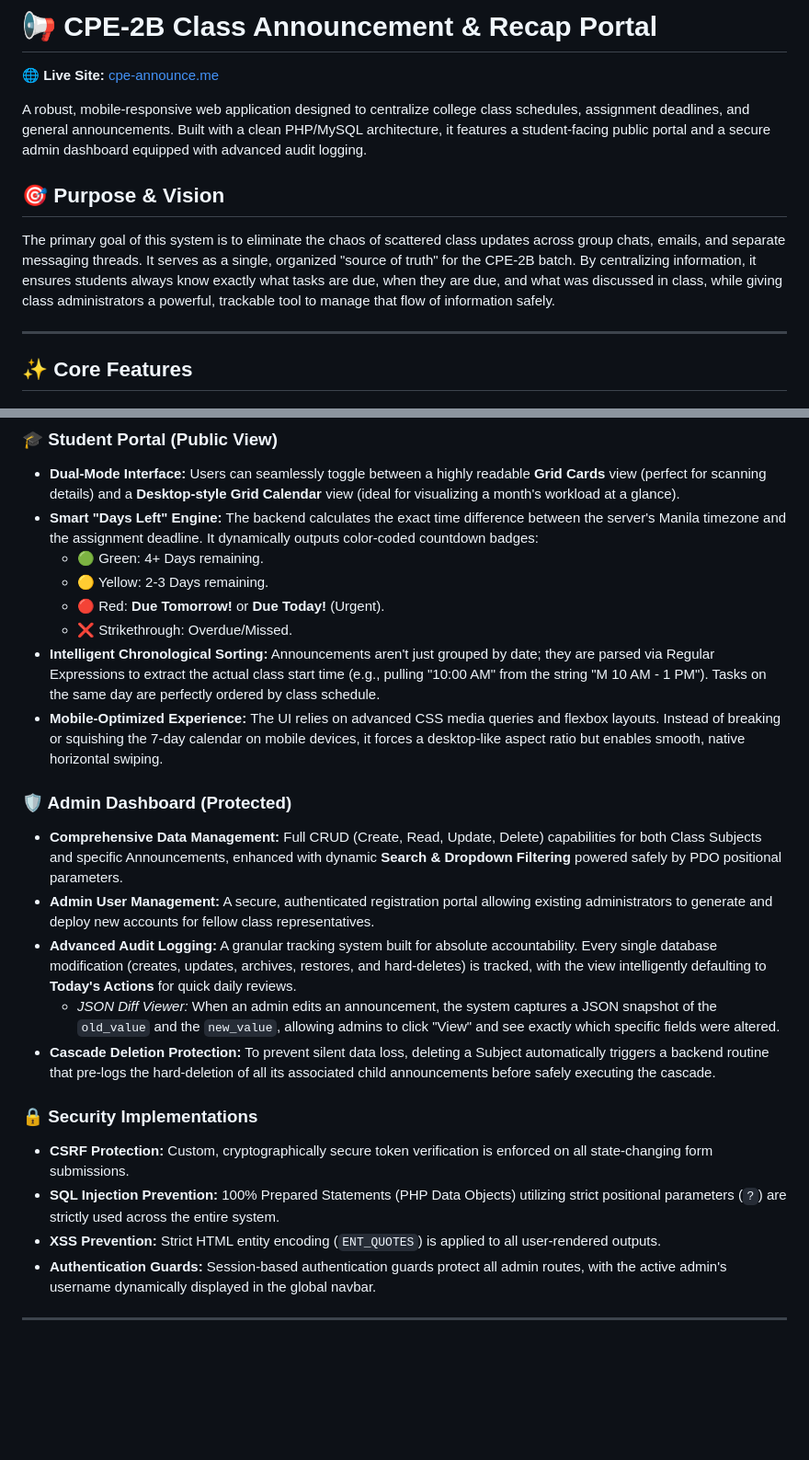
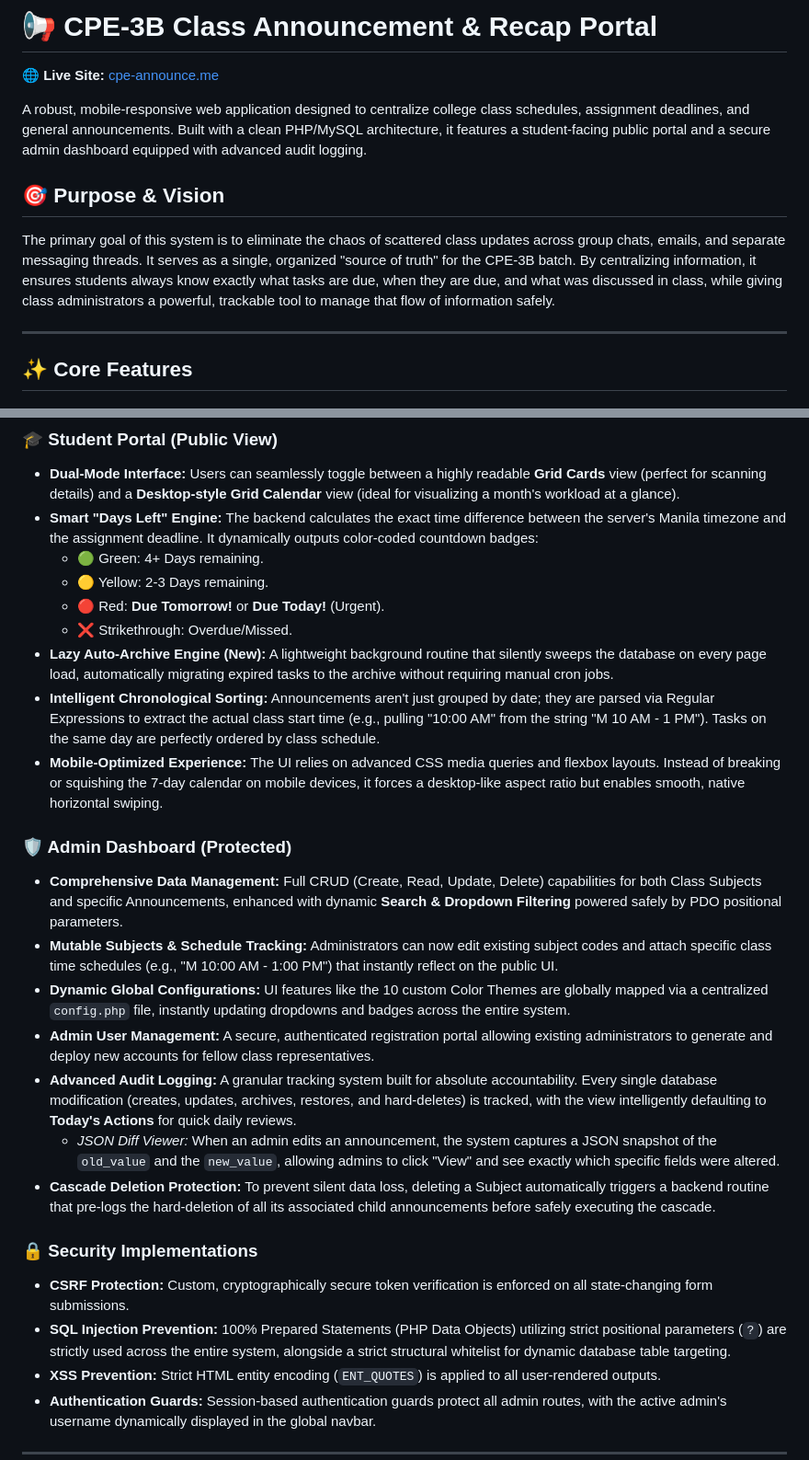
Before and after one commit to hfqhi/Announcement-Recap-Website, a Markdown page: README.md, 2 parts joined by grey strips. Shown at 92% size. Rendered like a GitHub page; blank space fills up the shorter version.

Commit message:
Update README for CPE-3B and new features
Updated class designation from CPE-2B to CPE-3B and added new features to the admin dashboard and security implementations.

```diff
--- a/README.md
+++ b/README.md
@@ -1,4 +1,4 @@
-# 📢 CPE-2B Class Announcement & Recap Portal
+# 📢 CPE-3B Class Announcement & Recap Portal
 
 **🌐 Live Site:** [cpe-announce.me](https://cpe-announce.me)
 
@@ -6,7 +6,7 @@ A robust, mobile-responsive web application designed to centralize college class
 
 ## 🎯 Purpose & Vision
 
-The primary goal of this system is to eliminate the chaos of scattered class updates across group chats, emails, and separate messaging threads. It serves as a single, organized "source of truth" for the CPE-2B batch. By centralizing information, it ensures students always know exactly what tasks are due, when they are due, and what was discussed in class, while giving class administrators a powerful, trackable tool to manage that flow of information safely.
+The primary goal of this system is to eliminate the chaos of scattered class updates across group chats, emails, and separate messaging threads. It serves as a single, organized "source of truth" for the CPE-3B batch. By centralizing information, it ensures students always know exactly what tasks are due, when they are due, and what was discussed in class, while giving class administrators a powerful, trackable tool to manage that flow of information safely.
 
 ---
 
@@ -19,11 +19,14 @@ The primary goal of this system is to eliminate the chaos of scattered class upd
   * 🟡 Yellow: 2-3 Days remaining.
   * 🔴 Red: **Due Tomorrow!** or **Due Today!** (Urgent).
   * ❌ Strikethrough: Overdue/Missed.
+* **Lazy Auto-Archive Engine (New):** A lightweight background routine that silently sweeps the database on every page load, automatically migrating expired tasks to the archive without requiring manual cron jobs.
 * **Intelligent Chronological Sorting:** Announcements aren't just grouped by date; they are parsed via Regular Expressions to extract the actual class start time (e.g., pulling "10:00 AM" from the string "M 10 AM - 1 PM"). Tasks on the same day are perfectly ordered by class schedule.
 * **Mobile-Optimized Experience:** The UI relies on advanced CSS media queries and flexbox layouts. Instead of breaking or squishing the 7-day calendar on mobile devices, it forces a desktop-like aspect ratio but enables smooth, native horizontal swiping.
 
 ### 🛡️ Admin Dashboard (Protected)
 * **Comprehensive Data Management:** Full CRUD (Create, Read, Update, Delete) capabilities for both Class Subjects and specific Announcements, enhanced with dynamic **Search & Dropdown Filtering** powered safely by PDO positional parameters.
+* **Mutable Subjects & Schedule Tracking:** Administrators can now edit existing subject codes and attach specific class time schedules (e.g., "M 10:00 AM - 1:00 PM") that instantly reflect on the public UI.
+* **Dynamic Global Configurations:** UI features like the 10 custom Color Themes are globally mapped via a centralized `config.php` file, instantly updating dropdowns and badges across the entire system.
 * **Admin User Management:** A secure, authenticated registration portal allowing existing administrators to generate and deploy new accounts for fellow class representatives.
 * **Advanced Audit Logging:** A granular tracking system built for absolute accountability. Every single database modification (creates, updates, archives, restores, and hard-deletes) is tracked, with the view intelligently defaulting to **Today's Actions** for quick daily reviews.
   * *JSON Diff Viewer:* When an admin edits an announcement, the system captures a JSON snapshot of the `old_value` and the `new_value`, allowing admins to click "View" and see exactly which specific fields were altered.
@@ -31,7 +34,7 @@ The primary goal of this system is to eliminate the chaos of scattered class upd
 
 ### 🔒 Security Implementations
 * **CSRF Protection:** Custom, cryptographically secure token verification is enforced on all state-changing form submissions.
-* **SQL Injection Prevention:** 100% Prepared Statements (PHP Data Objects) utilizing strict positional parameters (`?`) are strictly used across the entire system.
+* **SQL Injection Prevention:** 100% Prepared Statements (PHP Data Objects) utilizing strict positional parameters (`?`) are strictly used across the entire system, alongside a strict structural whitelist for dynamic database table targeting.
 * **XSS Prevention:** Strict HTML entity encoding (`ENT_QUOTES`) is applied to all user-rendered outputs.
 * **Authentication Guards:** Session-based authentication guards protect all admin routes, with the active admin's username dynamically displayed in the global navbar.
 
```
